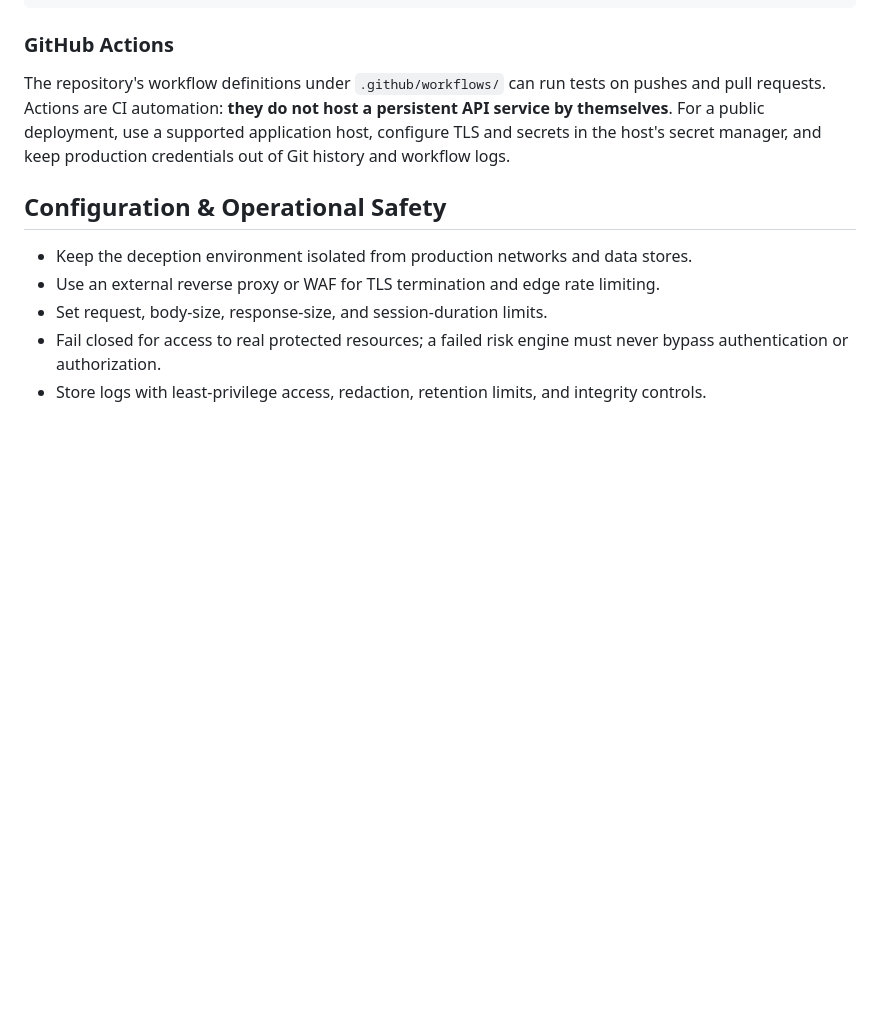
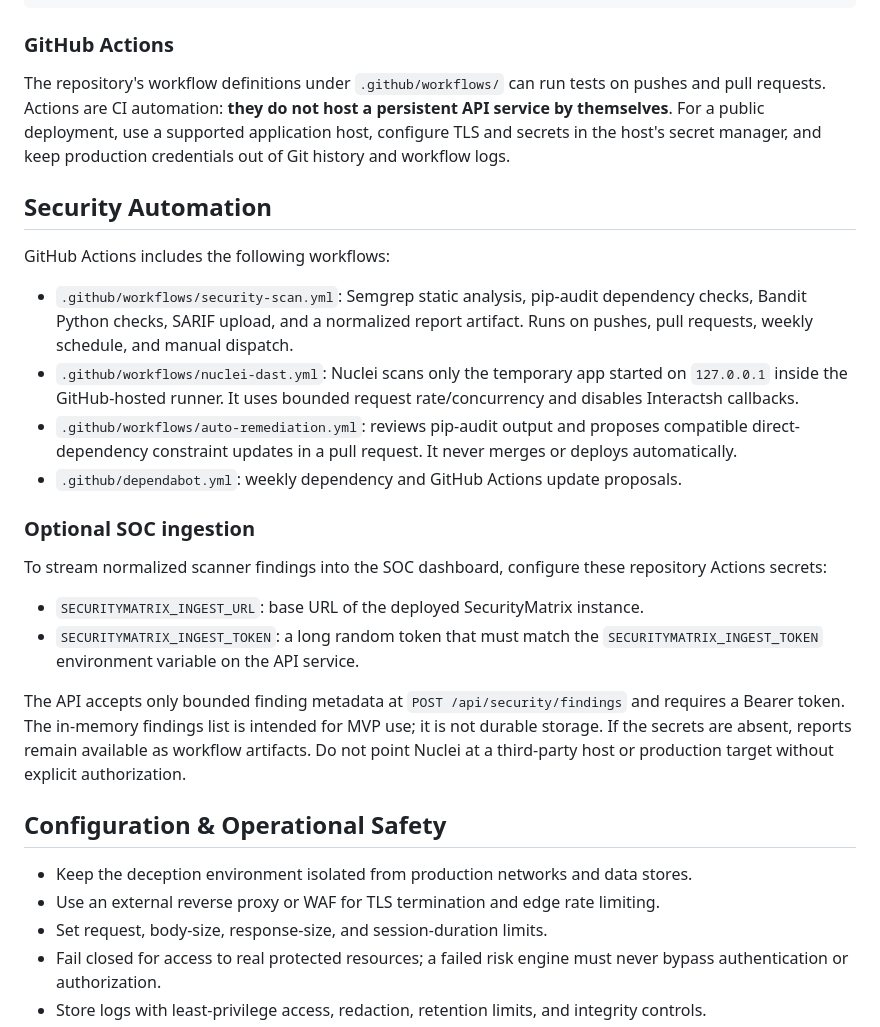
Before and after one commit to zopair/security_matrix, a Markdown page: README.md, the part around the change. GitHub-like rendering; blank space fills up the shorter version.

Commit message:
docs: describe security scanning and review-only remediation workflows

```diff
--- a/README.md
+++ b/README.md
@@ -108,6 +108,24 @@ pytest -q
 
 The repository's workflow definitions under `.github/workflows/` can run tests on pushes and pull requests. Actions are CI automation: **they do not host a persistent API service by themselves**. For a public deployment, use a supported application host, configure TLS and secrets in the host's secret manager, and keep production credentials out of Git history and workflow logs.
 
+## Security Automation
+
+GitHub Actions includes the following workflows:
+
+- `.github/workflows/security-scan.yml`: Semgrep static analysis, pip-audit dependency checks, Bandit Python checks, SARIF upload, and a normalized report artifact. Runs on pushes, pull requests, weekly schedule, and manual dispatch.
+- `.github/workflows/nuclei-dast.yml`: Nuclei scans only the temporary app started on `127.0.0.1` inside the GitHub-hosted runner. It uses bounded request rate/concurrency and disables Interactsh callbacks.
+- `.github/workflows/auto-remediation.yml`: reviews pip-audit output and proposes compatible direct-dependency constraint updates in a pull request. It never merges or deploys automatically.
+- `.github/dependabot.yml`: weekly dependency and GitHub Actions update proposals.
+
+### Optional SOC ingestion
+
+To stream normalized scanner findings into the SOC dashboard, configure these repository Actions secrets:
+
+- `SECURITYMATRIX_INGEST_URL`: base URL of the deployed SecurityMatrix instance.
+- `SECURITYMATRIX_INGEST_TOKEN`: a long random token that must match the `SECURITYMATRIX_INGEST_TOKEN` environment variable on the API service.
+
+The API accepts only bounded finding metadata at `POST /api/security/findings` and requires a Bearer token. The in-memory findings list is intended for MVP use; it is not durable storage. If the secrets are absent, reports remain available as workflow artifacts. Do not point Nuclei at a third-party host or production target without explicit authorization.
+
 ## Configuration & Operational Safety
 
 - Keep the deception environment isolated from production networks and data stores.
```
